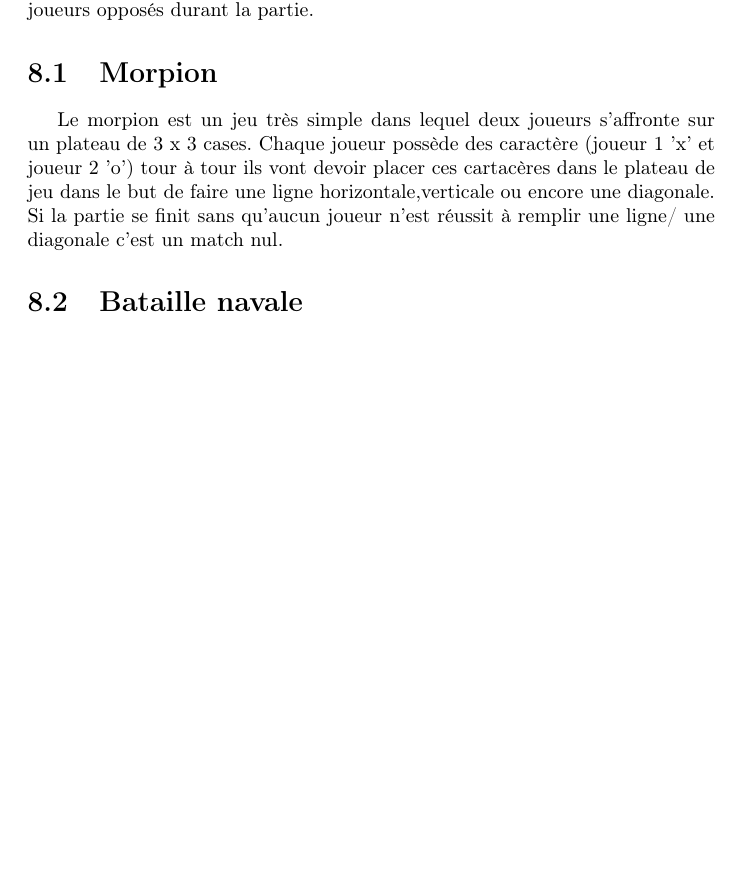
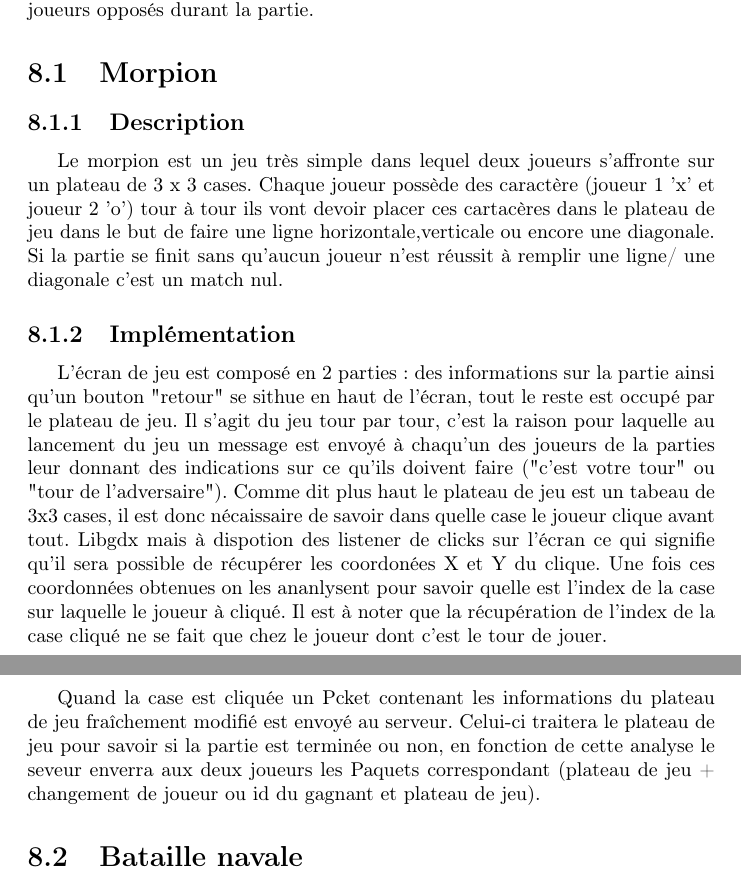
Before and after one commit to JonathanGuerne/MiniGames, a LaTeX document (Documentation/Rapport/rapport.tex): part of page 12 of 15 before the commit and two parts of pages 12 and 13 of 16 after it, the two joined at a grey line, cut so that both start at the same text, the shorter picture padded with empty space. Compiled offline with pdfLaTeX.

Commit message:
writing rapport

```diff
--- a/Documentation/Rapport/rapport.tex
+++ b/Documentation/Rapport/rapport.tex
@@ -113,9 +117,24 @@ Le serveur garde un historique des jeux sous la forme d'une liste d'objets
 contenant les informations sur les différents joueurs opposés durant la partie.
 
 \section{Morpion}
+
+\subsection{Description}
 Le morpion est un jeu très simple dans lequel deux joueurs s'affronte sur un plateau de 3 x 3 cases. Chaque joueur possède des caractère (joueur 1 'x' et joueur 2 'o')
 tour à tour ils vont devoir placer ces cartacères dans le plateau de jeu dans le but de faire une ligne horizontale,verticale ou encore une diagonale.
 Si la partie se finit sans qu'aucun joueur n'est réussit à remplir une ligne/ une diagonale c'est un match nul.
+\subsection{Implémentation}
+L'écran de jeu est composé en 2 parties : des informations sur la partie ainsi qu'un bouton "retour" se sithue en haut
+de l'écran, tout le reste est occupé par le plateau de jeu.
+Il s'agit du jeu tour par tour, c'est la raison pour laquelle au lancement du jeu un message est envoyé à chaqu'un des joueurs de la parties
+leur donnant des indications sur ce qu'ils doivent faire ("c'est votre tour" ou "tour de l'adversaire").
+Comme dit plus haut le plateau de jeu est un tabeau de 3x3 cases, il est donc nécaissaire
+de savoir dans quelle case le joueur clique avant tout. Libgdx mais à dispotion des listener de clicks sur l'écran ce qui signifie qu'il sera possible
+de récupérer les coordonées X et Y du clique. Une fois ces coordonnées obtenues on les ananlysent pour savoir quelle est l'index de la case sur laquelle
+le joueur à cliqué. Il est à noter que la récupération de l'index de la case cliqué ne se fait que chez le joueur dont c'est le tour de jouer.
+
+Quand la case est cliquée un Pcket contenant les informations du plateau de jeu fraîchement modifié est envoyé au serveur. Celui-ci traitera le plateau de jeu
+pour savoir si la partie est terminée ou non, en fonction de cette analyse le seveur enverra aux deux joueurs les Paquets correspondant (plateau de jeu +
+ changement de joueur ou id du gagnant et plateau de jeu).
 
 \section{Bataille navale}
 
```
Also changed, not shown: Documentation/Rapport/rapport.pdf (deleted), Documentation/Rapport/rapport.tex (4 more changed lines).
